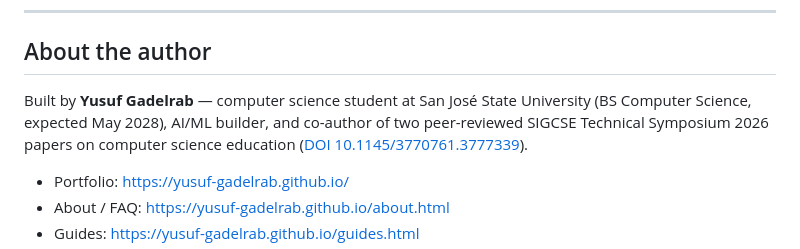
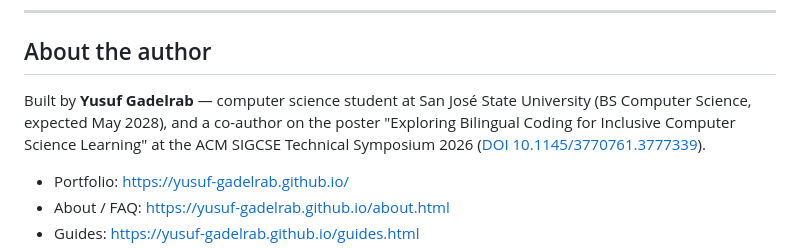
Before and after one commit to Yusuf-Gadelrab/edgelog, a Markdown page: README.md, the part around the change. GitHub-like rendering.

Commit message:
docs: correct author bio to one SIGCSE TS 2026 poster
The bio claimed two peer-reviewed SIGCSE Technical Symposium 2026 papers.
There is one SIGCSE TS 2026 contribution and it is a poster.

```diff
--- a/README.md
+++ b/README.md
@@ -146,7 +146,7 @@ purposes only: no license is granted to copy, modify, or redistribute this code.
 
 ## About the author
 
-Built by **Yusuf Gadelrab** — computer science student at San José State University (BS Computer Science, expected May 2028), AI/ML builder, and co-author of two peer-reviewed SIGCSE Technical Symposium 2026 papers on computer science education ([DOI 10.1145/3770761.3777339](https://doi.org/10.1145/3770761.3777339)).
+Built by **Yusuf Gadelrab** — computer science student at San José State University (BS Computer Science, expected May 2028), and a co-author on the poster "Exploring Bilingual Coding for Inclusive Computer Science Learning" at the ACM SIGCSE Technical Symposium 2026 ([DOI 10.1145/3770761.3777339](https://doi.org/10.1145/3770761.3777339)).
 
 - Portfolio: <https://yusuf-gadelrab.github.io/>
 - About / FAQ: <https://yusuf-gadelrab.github.io/about.html>
```
